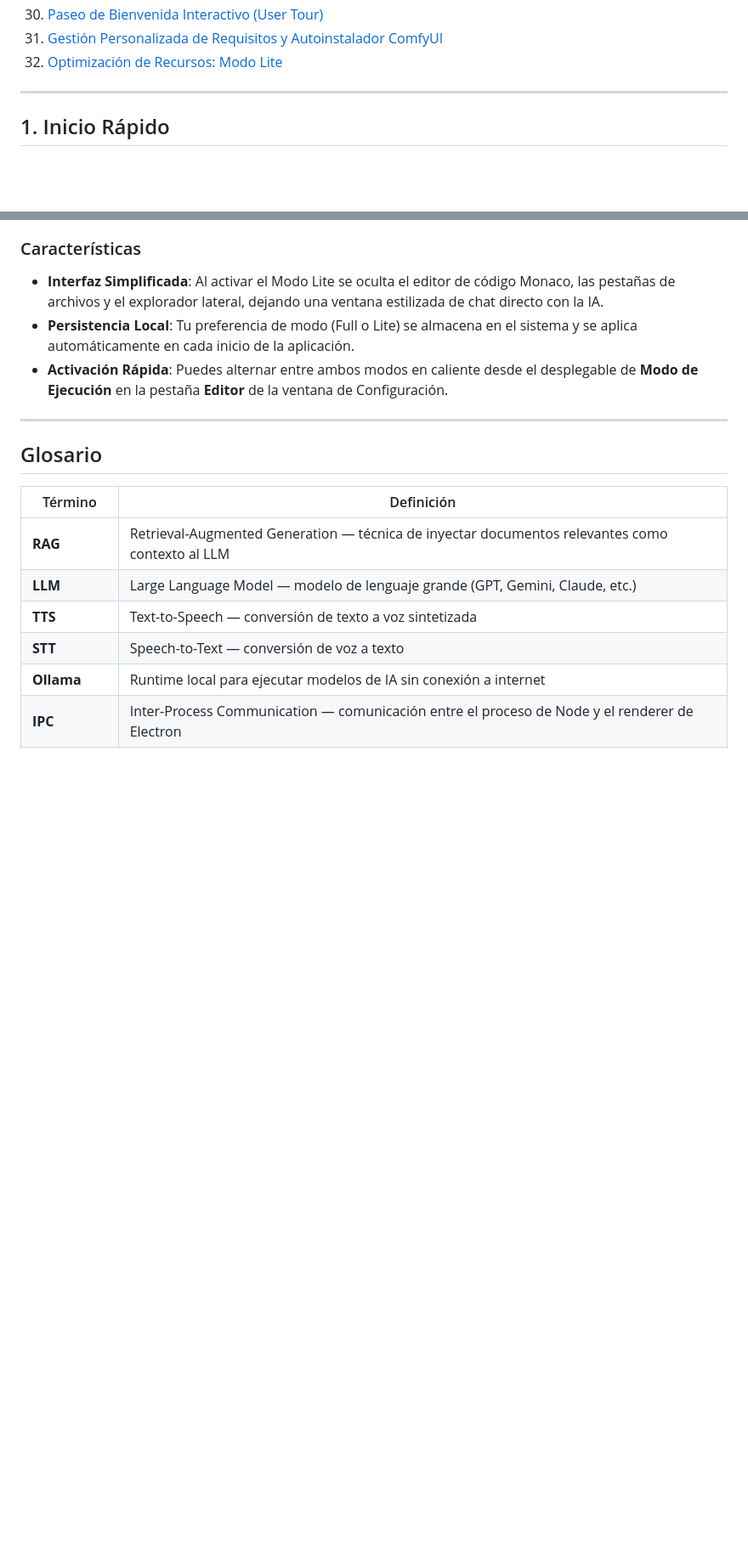
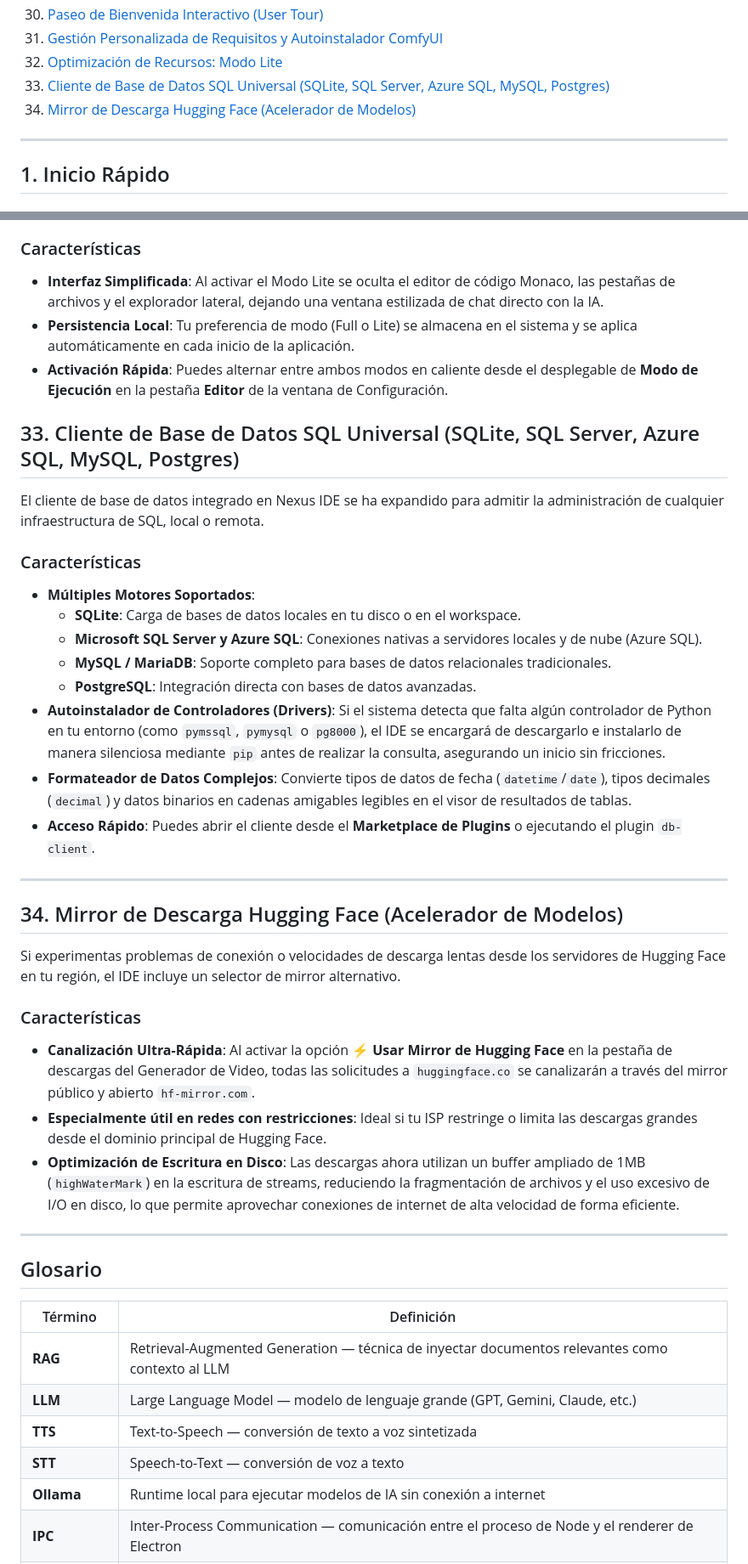
Before and after one commit to Sencans/nexus-ide, a Markdown page: MANUAL.md, 2 parts joined by grey strips. Shown at 85% size. Rendered like a GitHub page; blank space fills up the shorter version.

Commit message:
docs: document Universal SQL Client and Hugging Face mirror in MANUAL.md

```diff
--- a/MANUAL.md
+++ b/MANUAL.md
@@ -38,6 +38,8 @@
 30. [Paseo de Bienvenida Interactivo (User Tour)](#30-paseo-de-bienvenida-interactivo-user-tour)
 31. [Gestión Personalizada de Requisitos y Autoinstalador ComfyUI](#31-gestión-personalizada-de-requisitos-y-autoinstalador-comfyui)
 32. [Optimización de Recursos: Modo Lite](#32-optimización-de-recursos-modo-lite)
+33. [Cliente de Base de Datos SQL Universal (SQLite, SQL Server, Azure SQL, MySQL, Postgres)](#33-cliente-de-base-de-datos-sql-universal-sqlite-sql-server-azure-sql-mysql-postgres)
+34. [Mirror de Descarga Hugging Face (Acelerador de Modelos)](#34-mirror-de-descarga-hugging-face-acelerador-de-modelos)
 
 ---
 
@@ -774,6 +776,31 @@ Para aquellos desarrolladores que prefieren un entorno minimalista centrado excl
 - **Persistencia Local**: Tu preferencia de modo (Full o Lite) se almacena en el sistema y se aplica automáticamente en cada inicio de la aplicación.
 - **Activación Rápida**: Puedes alternar entre ambos modos en caliente desde el desplegable de **Modo de Ejecución** en la pestaña **Editor** de la ventana de Configuración.
 
+## 33. Cliente de Base de Datos SQL Universal (SQLite, SQL Server, Azure SQL, MySQL, Postgres)
+
+El cliente de base de datos integrado en Nexus IDE se ha expandido para admitir la administración de cualquier infraestructura de SQL, local o remota.
+
+### Características
+- **Múltiples Motores Soportados**:
+  - **SQLite**: Carga de bases de datos locales en tu disco o en el workspace.
+  - **Microsoft SQL Server y Azure SQL**: Conexiones nativas a servidores locales y de nube (Azure SQL).
+  - **MySQL / MariaDB**: Soporte completo para bases de datos relacionales tradicionales.
+  - **PostgreSQL**: Integración directa con bases de datos avanzadas.
+- **Autoinstalador de Controladores (Drivers)**: Si el sistema detecta que falta algún controlador de Python en tu entorno (como `pymssql`, `pymysql` o `pg8000`), el IDE se encargará de descargarlo e instalarlo de manera silenciosa mediante `pip` antes de realizar la consulta, asegurando un inicio sin fricciones.
+- **Formateador de Datos Complejos**: Convierte tipos de datos de fecha (`datetime`/`date`), tipos decimales (`decimal`) y datos binarios en cadenas amigables legibles en el visor de resultados de tablas.
+- **Acceso Rápido**: Puedes abrir el cliente desde el **Marketplace de Plugins** o ejecutando el plugin `db-client`.
+
+---
+
+## 34. Mirror de Descarga Hugging Face (Acelerador de Modelos)
+
+Si experimentas problemas de conexión o velocidades de descarga lentas desde los servidores de Hugging Face en tu región, el IDE incluye un selector de mirror alternativo.
+
+### Características
+- **Canalización Ultra-Rápida**: Al activar la opción **⚡ Usar Mirror de Hugging Face** en la pestaña de descargas del Generador de Video, todas las solicitudes a `huggingface.co` se canalizarán a través del mirror público y abierto `hf-mirror.com`.
+- **Especialmente útil en redes con restricciones**: Ideal si tu ISP restringe o limita las descargas grandes desde el dominio principal de Hugging Face.
+- **Optimización de Escritura en Disco**: Las descargas ahora utilizan un buffer ampliado de 1MB (`highWaterMark`) en la escritura de streams, reduciendo la fragmentación de archivos y el uso excesivo de I/O en disco, lo que permite aprovechar conexiones de internet de alta velocidad de forma eficiente.
+
 ---
 
 ## Glosario
```
